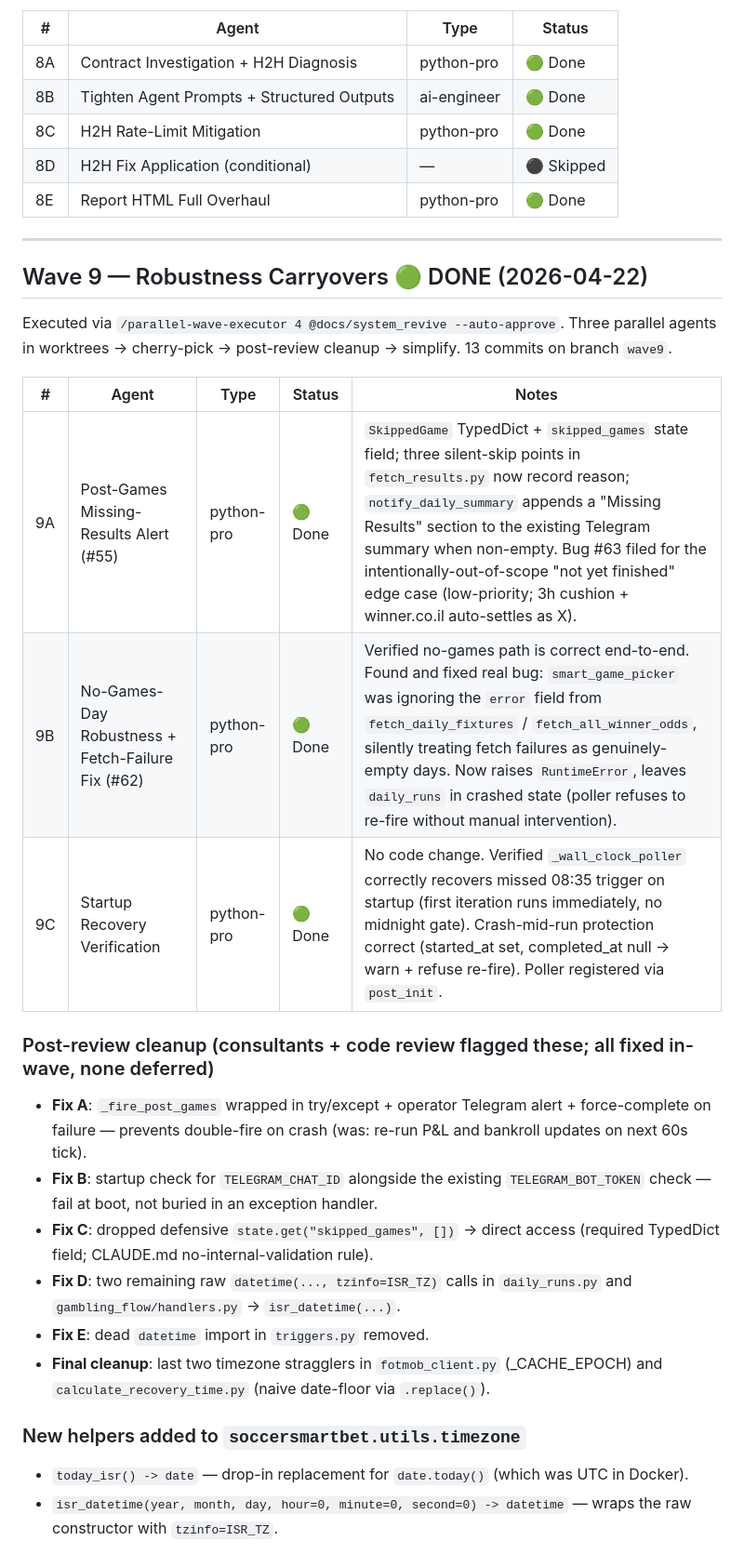
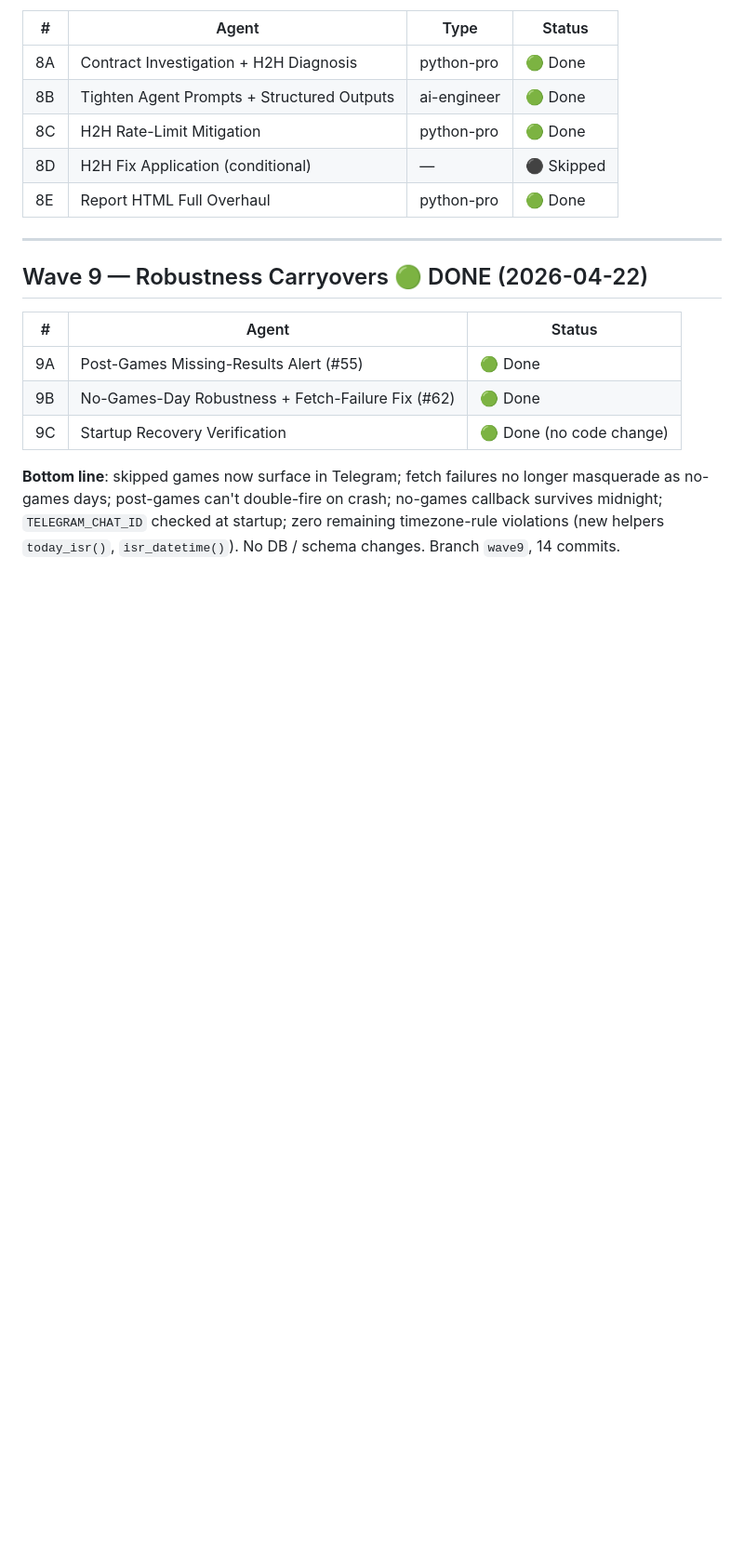
Before and after one commit to Omer-Pinto/SoccerSmartBet, a Markdown page: docs/system_revive/progress.md, the part around one of its changes. Shown at 93% size. Drawn GitHub-style; blank space fills up the shorter version.

Commit message:
Wave 9: condense progress.md — bottom line, not wall of rows
Co-Authored-By: Claude Opus 4.7 (1M context) <noreply@anthropic.com>

```diff
--- a/docs/system_revive/progress.md
+++ b/docs/system_revive/progress.md
@@ -233,25 +233,11 @@ Accepted design deviations from the original plan (approved by Omer during v3–
 
 ## Wave 9 — Robustness Carryovers 🟢 DONE (2026-04-22)
 
-Executed via `/parallel-wave-executor 4 @docs/system_revive --auto-approve`. Three parallel agents in worktrees → cherry-pick → post-review cleanup → simplify. 13 commits on branch `wave9`.
+| # | Agent | Status |
+|---|-------|--------|
+| 9A | Post-Games Missing-Results Alert (#55) | 🟢 Done |
+| 9B | No-Games-Day Robustness + Fetch-Failure Fix (#62) | 🟢 Done |
+| 9C | Startup Recovery Verification | 🟢 Done (no code change) |
 
-| # | Agent | Type | Status | Notes |
-|---|-------|------|--------|-------|
-| 9A | Post-Games Missing-Results Alert (#55) | python-pro | 🟢 Done | `SkippedGame` TypedDict + `skipped_games` state field; three silent-skip points in `fetch_results.py` now record reason; `notify_daily_summary` appends a "Missing Results" section to the existing Telegram summary when non-empty. Bug #63 filed for the intentionally-out-of-scope "not yet finished" edge case (low-priority; 3h cushion + winner.co.il auto-settles as X). |
-| 9B | No-Games-Day Robustness + Fetch-Failure Fix (#62) | python-pro | 🟢 Done | Verified no-games path is correct end-to-end. Found and fixed real bug: `smart_game_picker` was ignoring the `error` field from `fetch_daily_fixtures` / `fetch_all_winner_odds`, silently treating fetch failures as genuinely-empty days. Now raises `RuntimeError`, leaves `daily_runs` in crashed state (poller refuses to re-fire without manual intervention). |
-| 9C | Startup Recovery Verification | python-pro | 🟢 Done | No code change. Verified `_wall_clock_poller` correctly recovers missed 08:35 trigger on startup (first iteration runs immediately, no midnight gate). Crash-mid-run protection correct (started_at set, completed_at null → warn + refuse re-fire). Poller registered via `post_init`. |
+**Bottom line**: skipped games now surface in Telegram; fetch failures no longer masquerade as no-games days; post-games can't double-fire on crash; no-games callback survives midnight; `TELEGRAM_CHAT_ID` checked at startup; zero remaining timezone-rule violations (new helpers `today_isr()`, `isr_datetime()`). No DB / schema changes. Branch `wave9`, 14 commits.
 
-### Post-review cleanup (consultants + code review flagged these; all fixed in-wave, none deferred)
-
-- **Fix A**: `_fire_post_games` wrapped in try/except + operator Telegram alert + force-complete on failure — prevents double-fire on crash (was: re-run P&L and bankroll updates on next 60s tick).
-- **Fix B**: startup check for `TELEGRAM_CHAT_ID` alongside the existing `TELEGRAM_BOT_TOKEN` check — fail at boot, not buried in an exception handler.
-- **Fix C**: dropped defensive `state.get("skipped_games", [])` → direct access (required TypedDict field; CLAUDE.md no-internal-validation rule).
-- **Fix D**: two remaining raw `datetime(..., tzinfo=ISR_TZ)` calls in `daily_runs.py` and `gambling_flow/handlers.py` → `isr_datetime(...)`.
-- **Fix E**: dead `datetime` import in `triggers.py` removed.
-- **Final cleanup**: last two timezone stragglers in `fotmob_client.py` (_CACHE_EPOCH) and `calculate_recovery_time.py` (naive date-floor via `.replace()`).
-
-### New helpers added to `soccersmartbet.utils.timezone`
-
-- `today_isr() -> date` — drop-in replacement for `date.today()` (which was UTC in Docker).
-- `isr_datetime(year, month, day, hour=0, minute=0, second=0) -> datetime` — wraps the raw constructor with `tzinfo=ISR_TZ`.
-
```
Also changed, not shown: other parts of docs/system_revive/progress.md (+1 -15 lines).
